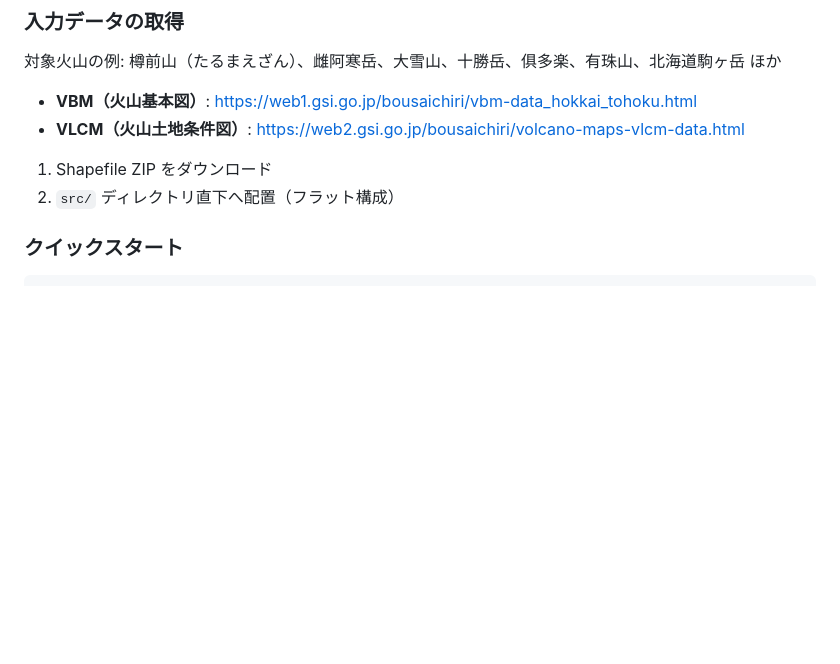
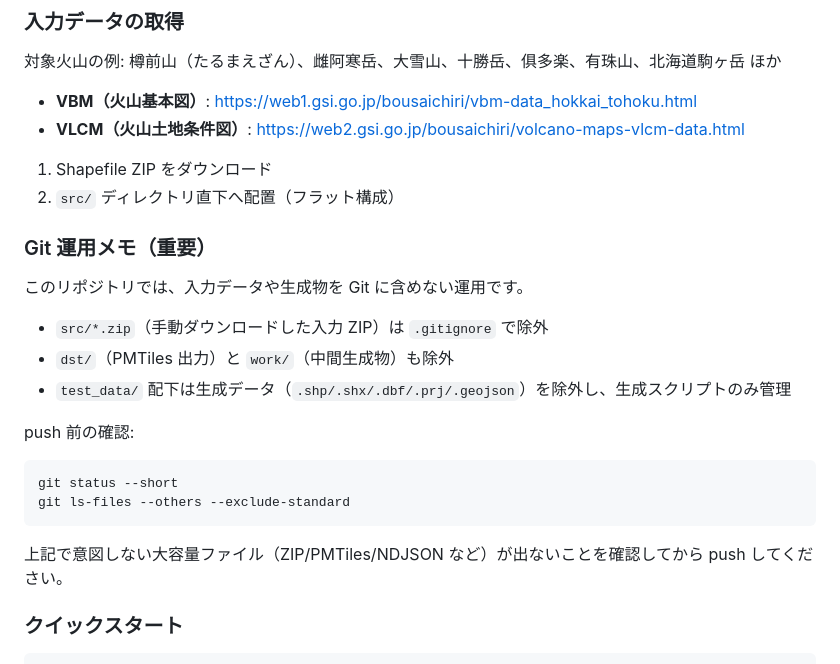
Before and after one commit to hfu/kitavolca, a Markdown page: README.md, the part around the change. GitHub-like rendering; blank space fills up the shorter version.

Commit message:
Document gitignore and push workflow

````diff
--- a/README.md
+++ b/README.md
@@ -39,6 +39,23 @@ Docker ベースで再現可能に PMTiles ベクトルタイルへ変換する
 
 1. Shapefile ZIP をダウンロード
 2. `src/` ディレクトリ直下へ配置（フラット構成）
+
+### Git 運用メモ（重要）
+
+このリポジトリでは、入力データや生成物を Git に含めない運用です。
+
+- `src/*.zip`（手動ダウンロードした入力 ZIP）は `.gitignore` で除外
+- `dst/`（PMTiles 出力）と `work/`（中間生成物）も除外
+- `test_data/` 配下は生成データ（`.shp/.shx/.dbf/.prj/.geojson`）を除外し、生成スクリプトのみ管理
+
+push 前の確認:
+
+```bash
+git status --short
+git ls-files --others --exclude-standard
+```
+
+上記で意図しない大容量ファイル（ZIP/PMTiles/NDJSON など）が出ないことを確認してから push してください。
 
 ### クイックスタート
 
````
